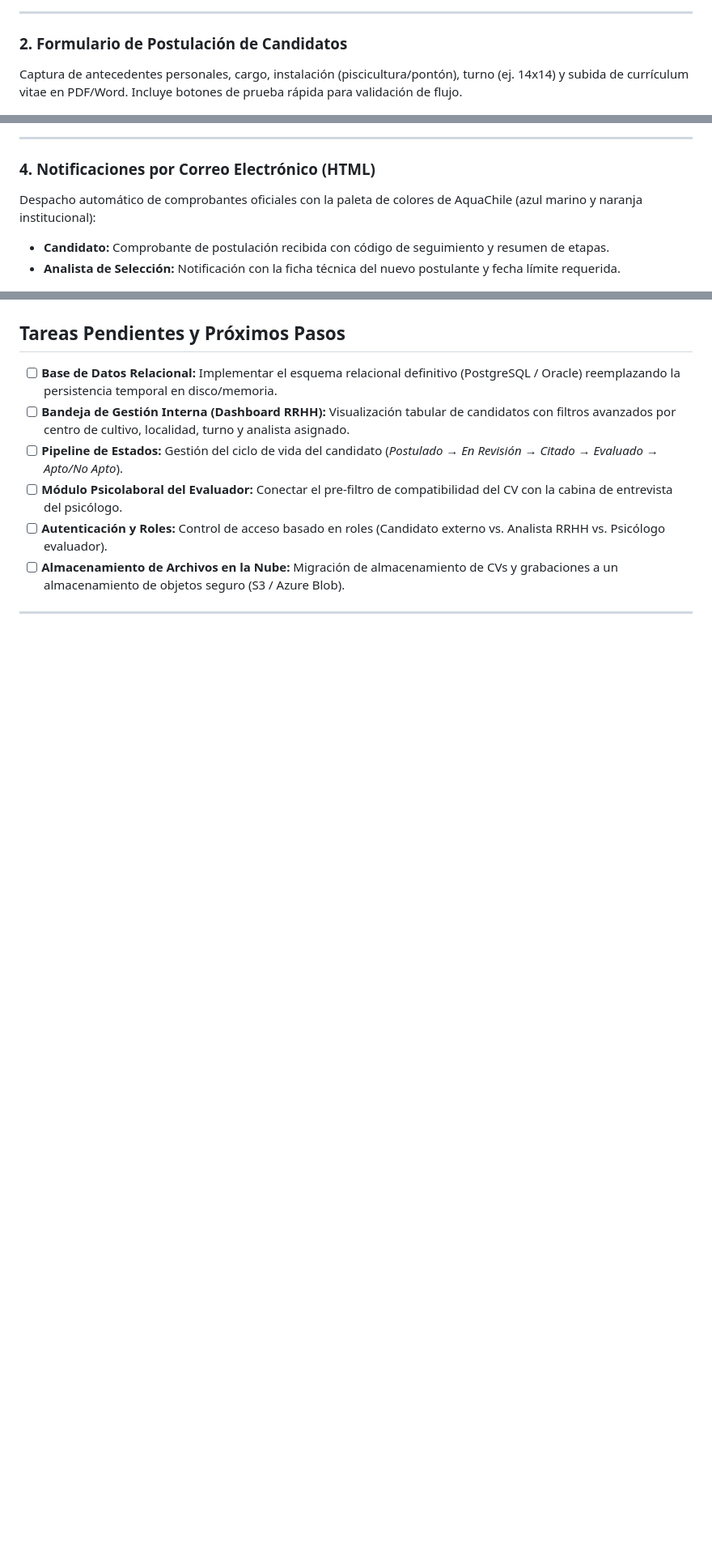
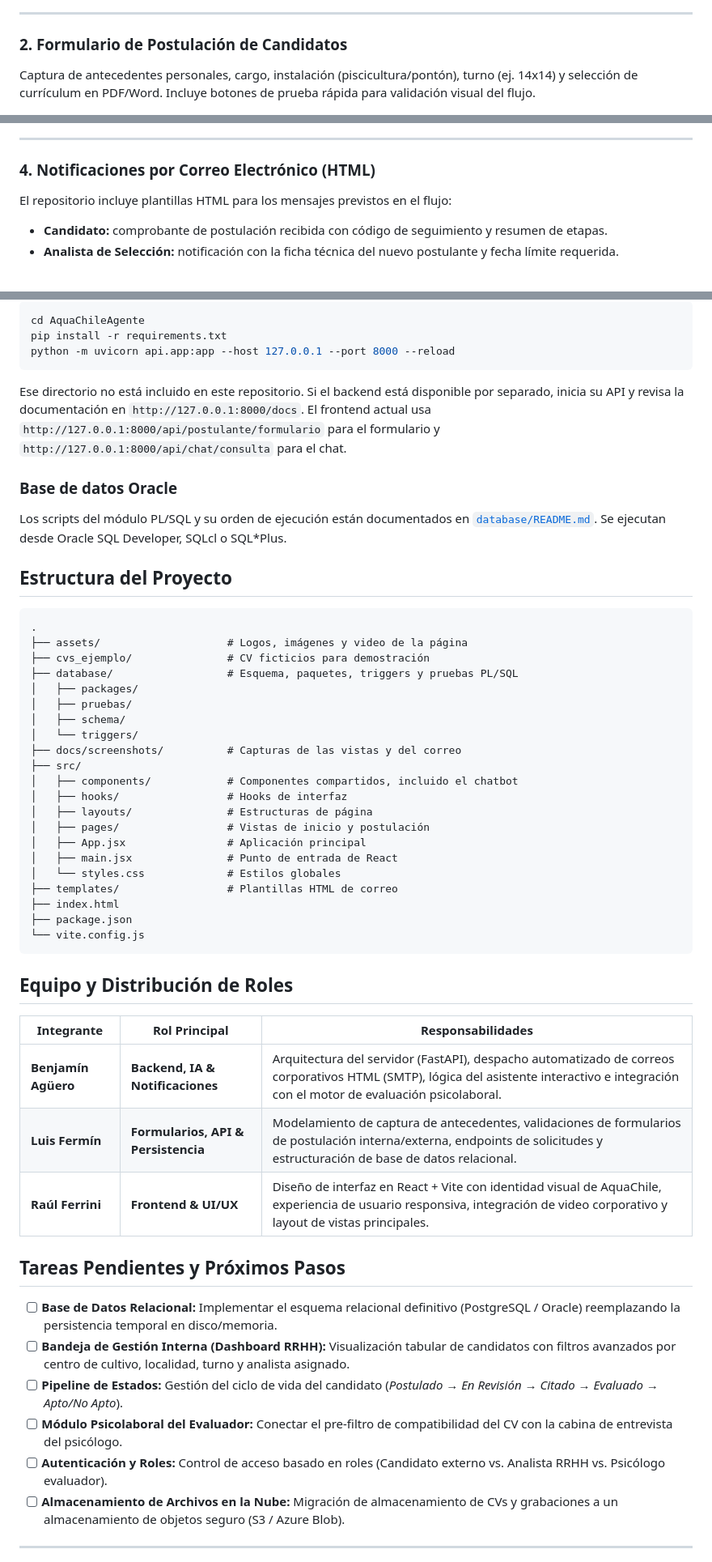
Before and after one commit to Potasio230/AquaChile, a Markdown page: README.md, 3 parts joined by grey strips. Shown at 81% size. Rendered like a GitHub page; blank space fills up the shorter version.

Commit message:
docs: ampliar README con funcionalidades e instrucciones del proyecto

````diff
--- a/README.md
+++ b/README.md
@@ -24,7 +41,8 @@ Portal público institucional con video de fondo, navegación corporativa y pres
 ---
 
 ### 2. Formulario de Postulación de Candidatos
-Captura de antecedentes personales, cargo, instalación (piscicultura/pontón), turno (ej. 14x14) y subida de currículum vitae en PDF/Word. Incluye botones de prueba rápida para validación de flujo.
+
+Captura de antecedentes personales, cargo, instalación (piscicultura/pontón), turno (ej. 14x14) y selección de currículum en PDF/Word. Incluye botones de prueba rápida para validación visual del flujo.
 
 ![Formulario de Postulación](docs/screenshots/02_formulario_postulacion.png)
 
@@ -38,9 +57,11 @@ Asistente virtual interactivo en la esquina inferior derecha. Cuenta con avatar
 ---
 
 ### 4. Notificaciones por Correo Electrónico (HTML)
-Despacho automático de comprobantes oficiales con la paleta de colores de AquaChile (azul marino y naranja institucional):
-- **Candidato:** Comprobante de postulación recibida con código de seguimiento y resumen de etapas.
-- **Analista de Selección:** Notificación con la ficha técnica del nuevo postulante y fecha límite requerida.
+
+El repositorio incluye plantillas HTML para los mensajes previstos en el flujo:
+
+- **Candidato:** comprobante de postulación recibida con código de seguimiento y resumen de etapas.
+- **Analista de Selección:** notificación con la ficha técnica del nuevo postulante y fecha límite requerida.
 
 ![Comprobante por Correo](docs/screenshots/04_email_candidato.png)
 
@@ -58,3 +112,48 @@ Despacho automático de comprobantes oficiales con la paleta de colores de AquaC
+```bash
+cd AquaChileAgente
+pip install -r requirements.txt
+python -m uvicorn api.app:app --host 127.0.0.1 --port 8000 --reload
+```
+
+Ese directorio no está incluido en este repositorio. Si el backend está disponible por separado, inicia su API y revisa la documentación en `http://127.0.0.1:8000/docs`. El frontend actual usa `http://127.0.0.1:8000/api/postulante/formulario` para el formulario y `http://127.0.0.1:8000/api/chat/consulta` para el chat.
+
+### Base de datos Oracle
+
+Los scripts del módulo PL/SQL y su orden de ejecución están documentados en [`database/README.md`](database/README.md). Se ejecutan desde Oracle SQL Developer, SQLcl o SQL*Plus.
+
+## Estructura del Proyecto
+
+```text
+.
+├── assets/                    # Logos, imágenes y video de la página
+├── cvs_ejemplo/               # CV ficticios para demostración
+├── database/                  # Esquema, paquetes, triggers y pruebas PL/SQL
+│   ├── packages/
+│   ├── pruebas/
+│   ├── schema/
+│   └── triggers/
+├── docs/screenshots/          # Capturas de las vistas y del correo
+├── src/
+│   ├── components/            # Componentes compartidos, incluido el chatbot
+│   ├── hooks/                 # Hooks de interfaz
+│   ├── layouts/               # Estructuras de página
+│   ├── pages/                 # Vistas de inicio y postulación
+│   ├── App.jsx                # Aplicación principal
+│   ├── main.jsx               # Punto de entrada de React
+│   └── styles.css             # Estilos globales
+├── templates/                 # Plantillas HTML de correo
+├── index.html
+├── package.json
+└── vite.config.js
+```
+
+## Equipo y Distribución de Roles
+
+| Integrante | Rol Principal | Responsabilidades |
+|---|---|---|
+| **Benjamín Agüero**  | **Backend, IA & Notificaciones** | Arquitectura del servidor (FastAPI), despacho automatizado de correos corporativos HTML (SMTP), lógica del asistente interactivo e integración con el motor de evaluación psicolaboral. |
+| **Luis Fermín**  | **Formularios, API & Persistencia** | Modelamiento de captura de antecedentes, validaciones de formularios de postulación interna/externa, endpoints de solicitudes y estructuración de base de datos relacional. |
+| **Raúl Ferrini**  | **Frontend & UI/UX** | Diseño de interfaz en React + Vite con identidad visual de AquaChile, experiencia de usuario responsiva, integración de video corporativo y layout de vistas principales. |
 
 ## Tareas Pendientes y Próximos Pasos
 
````
Also changed, not shown: other parts of README.md (+69 -38 lines).
